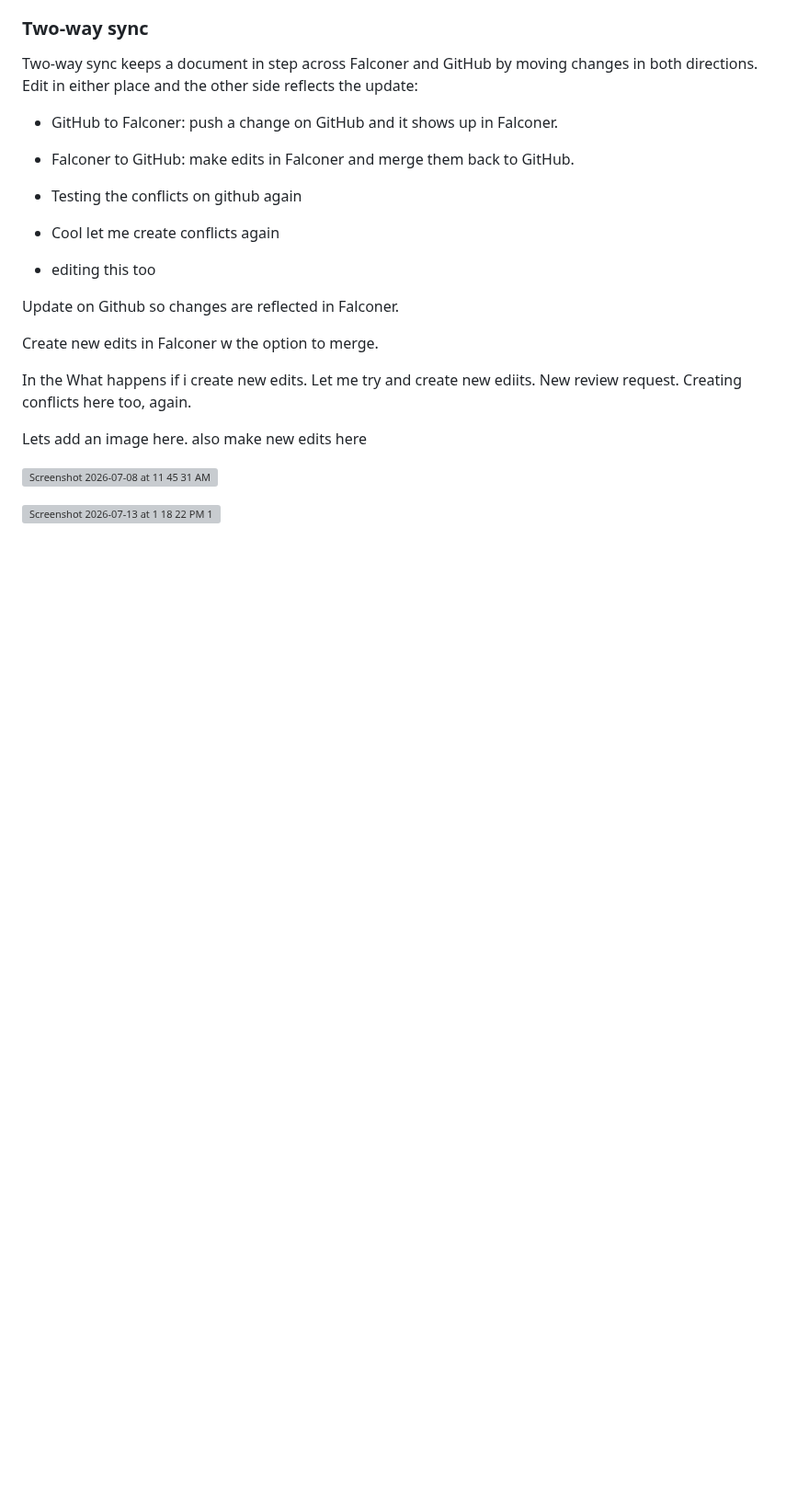
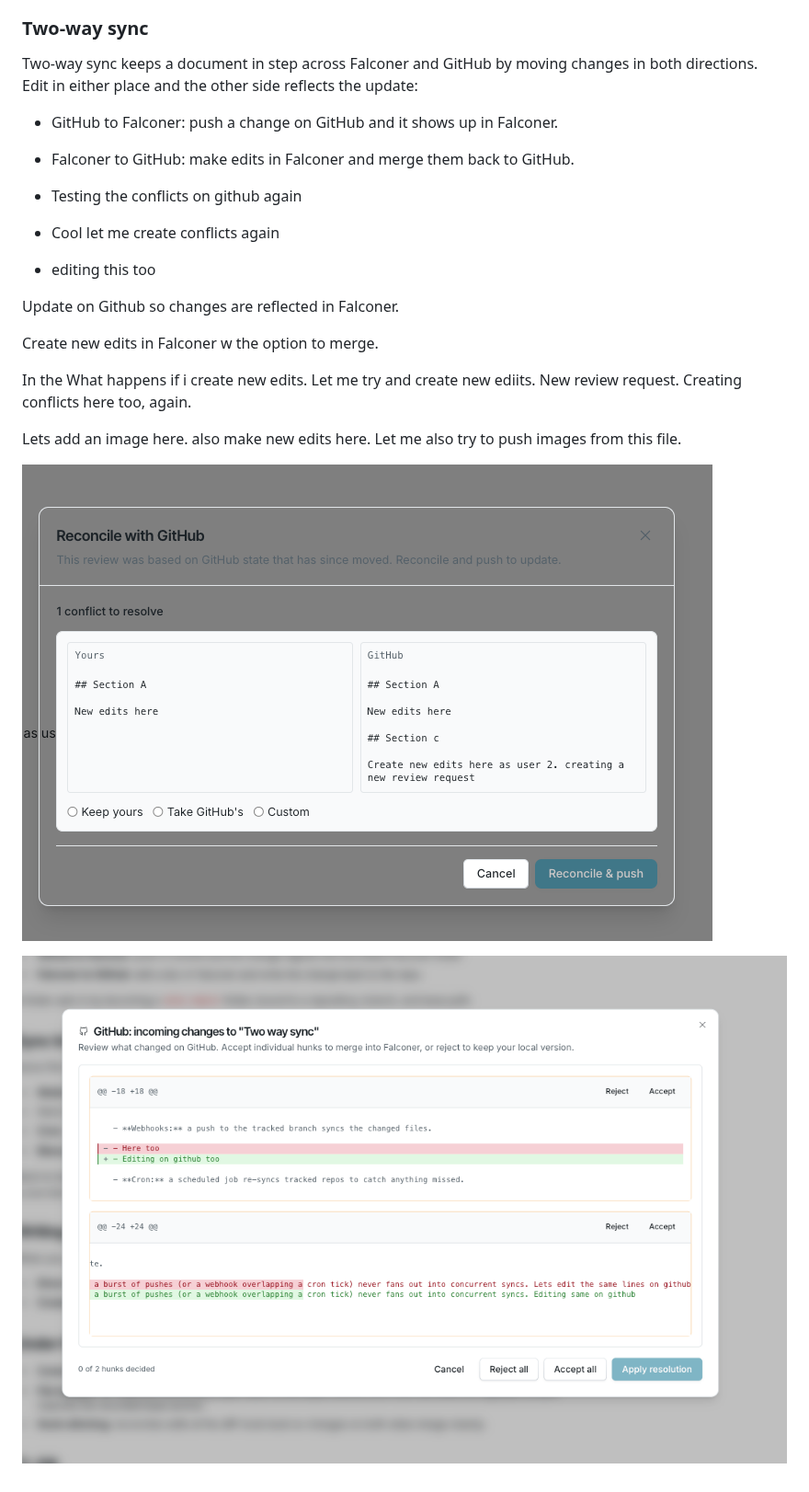
Before and after one commit to apoorvas20/test-repo-1, a Markdown page: README.md, the part around the change. Shown at 92% size. Drawn GitHub-style; pictures changed too: assets/README/pasted-image-1784055257490-0.png (added), assets/README/pasted-image-1784055257643-1.png (added); blank space fills up the shorter version; grey boxes are pictures that could not be loaded.

Commit message:
via FALCONER: push more images

```diff
--- a/README.md
+++ b/README.md
@@ -22,8 +22,8 @@ Create new edits in Falconer w the option to merge.
 
 In the What happens if i create new edits. Let me try and create new ediits. New review request. Creating conflicts here too, again.
 
-Lets add an image here. also make new edits here
+Lets add an image here. also make new edits here. Let me also try to push images from this file.
 
-![Screenshot 2026-07-08 at 11 45 31 AM](http://localhost:3000/api/file/s3/images/1784055257582-5o4mc.png)
+![Screenshot 2026-07-08 at 11 45 31 AM](assets/README/pasted-image-1784055257490-0.png)
 
-![Screenshot 2026-07-13 at 1 18 22 PM 1](http://localhost:3000/api/file/s3/images/1784055257876-9guv9l.png)
+![Screenshot 2026-07-13 at 1 18 22 PM 1](assets/README/pasted-image-1784055257643-1.png)
```
